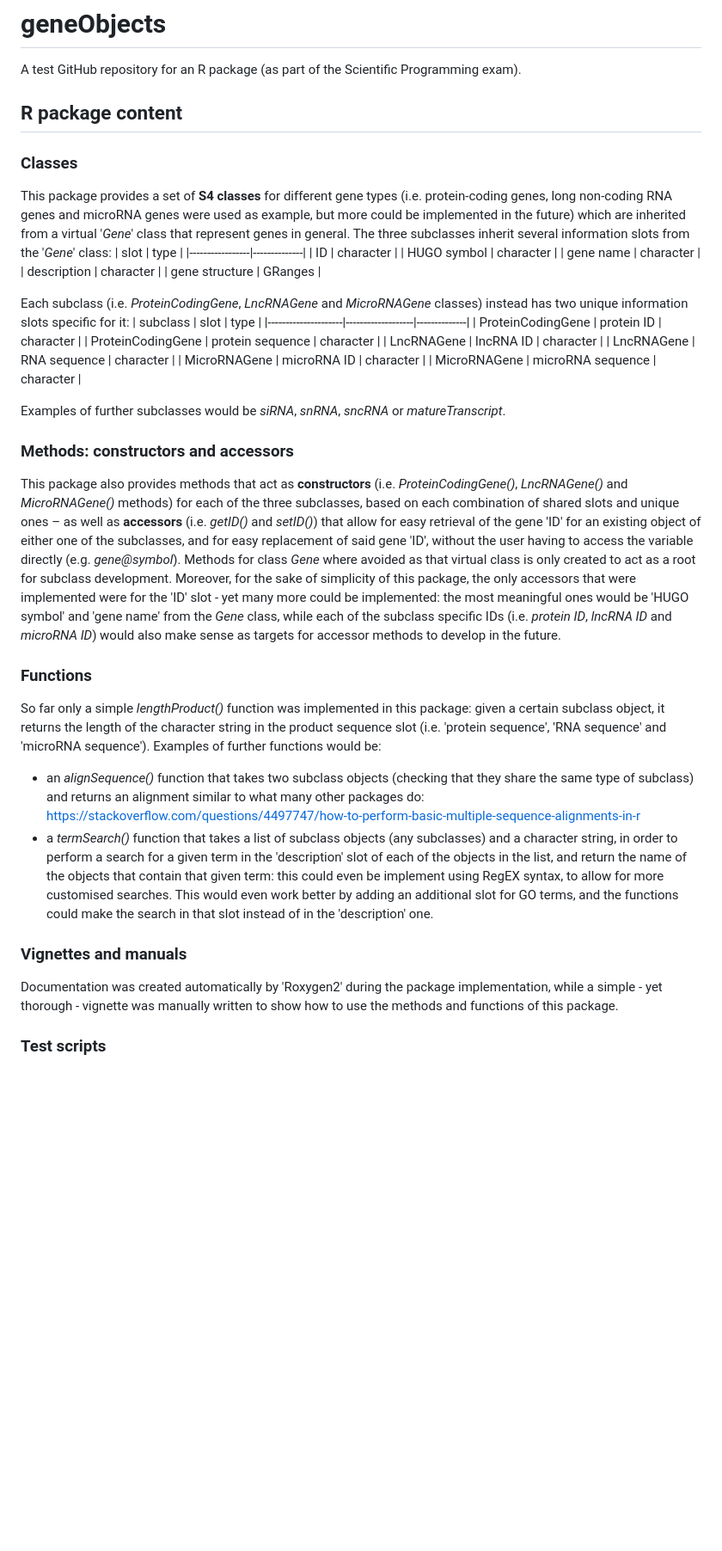
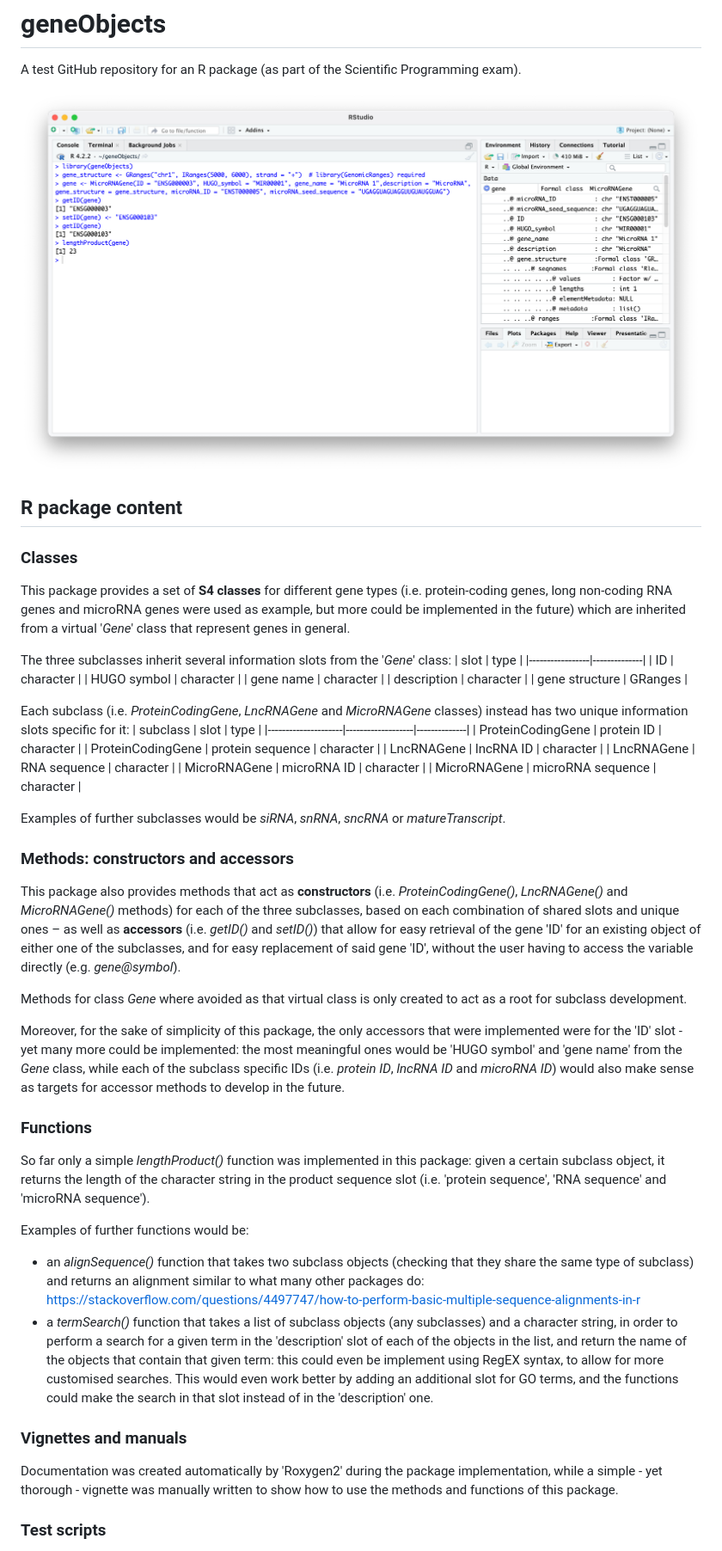
Before and after one commit to NCMBianchi/geneObjects, a Markdown page: README.md, the part around the change. Shown: that part at 86% size. Rendered like a GitHub page; pictures changed too: images/img1.png (added); blank space fills up the shorter version.

Commit message:
version 1.0.0

```diff
--- a/README.md
+++ b/README.md
@@ -1,9 +1,12 @@
 # geneObjects
 A test GitHub repository for an R package (as part of the Scientific Programming exam).
+
+![Example Image](./images/img1.png)
 
 ## R package content
 ### Classes
 This package provides a set of **S4 classes** for different gene types (i.e. protein-coding genes, long non-coding RNA genes and microRNA genes were used as example, but more could be implemented in the future) which are inherited from a virtual '*Gene*' class that represent genes in general.
+
 The three subclasses inherit several information slots from the '*Gene*' class:
 | slot            | type         |
 |-----------------|--------------|
@@ -24,17 +27,24 @@ Each subclass (i.e. *ProteinCodingGene*, *LncRNAGene* and *MicroRNAGene* classes
 | MicroRNAGene        | microRNA sequence | character    |
 
 Examples of further subclasses would be *siRNA*, *snRNA*, *sncRNA* or *matureTranscript*.
+
 ### Methods: constructors and accessors
 This package also provides methods that act as **constructors** (i.e. *ProteinCodingGene()*, *LncRNAGene()* and *MicroRNAGene()* methods) for each of the three subclasses, based on each combination of shared slots and unique ones – as well as **accessors** (i.e. *getID()* and *setID()*) that allow for easy retrieval of the gene 'ID' for an existing object of either one of the subclasses, and for easy replacement of said gene 'ID', without the user having to access the variable directly (e.g. *gene@symbol*).
+
 Methods for class *Gene* where avoided as that virtual class is only created to act as a root for subclass development.
+
 Moreover, for the sake of simplicity of this package, the only accessors that were implemented were for the 'ID' slot - yet many more could be implemented: the most meaningful ones would be 'HUGO symbol' and 'gene name' from the *Gene* class, while each of the subclass specific IDs (i.e. *protein ID*, *lncRNA ID* and *microRNA ID*) would also make sense as targets for accessor methods to develop in the future.
+
 ### Functions
 So far only a simple *lengthProduct()* function was implemented in this package: given a certain subclass object, it returns the length of the character string in the product sequence slot (i.e. 'protein sequence', 'RNA sequence' and 'microRNA sequence').
+
 Examples of further functions would be:
 - an *alignSequence()* function that takes two subclass objects (checking that they share the same type of subclass) and returns an alignment similar to what many other packages do: https://stackoverflow.com/questions/4497747/how-to-perform-basic-multiple-sequence-alignments-in-r
 - a *termSearch()* function that takes a list of subclass objects (any subclasses) and a character string, in order to perform a search for a given term in the 'description' slot of each of the objects in the list, and return the name of the objects that contain that given term: this could even be implement using RegEX syntax, to allow for more customised searches. This would even work better by adding an additional slot for GO terms, and the functions could make the search in that slot instead of in the 'description' one.
+
 ### Vignettes and manuals
 Documentation was created automatically by 'Roxygen2' during the package implementation, while a simple - yet thorough - vignette was manually written to show how to use the methods and functions of this package.
+
 ### Test scripts
 Scripts redacted according to syntax required by the 'testthat' package and function were prepared and launched, returning to error or warnings. They were also provided, according to repositories' good practices.
 
```
Also changed, not shown: 2 other files.
